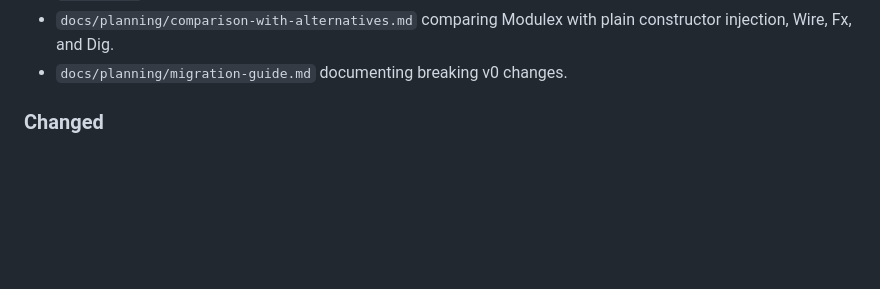
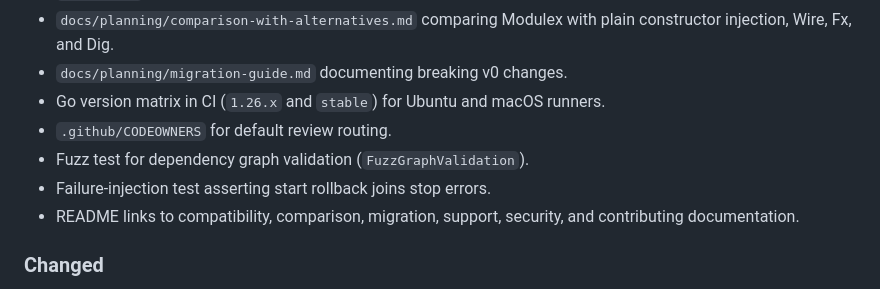
Before and after one commit to mediusfy/modulex, a Markdown page: CHANGELOG.md, the part around the change. Drawn GitHub-style; blank space fills up the shorter version.

Commit message:
docs: record recent CI, governance, test, and docs slices in changelog (#32)

```diff
--- a/CHANGELOG.md
+++ b/CHANGELOG.md
@@ -42,6 +42,12 @@ and this project adheres to [Semantic Versioning](https://semver.org/spec/v2.0.0
 - `docs/planning/comparison-with-alternatives.md` comparing Modulex with plain
   constructor injection, Wire, Fx, and Dig.
 - `docs/planning/migration-guide.md` documenting breaking v0 changes.
+- Go version matrix in CI (`1.26.x` and `stable`) for Ubuntu and macOS runners.
+- `.github/CODEOWNERS` for default review routing.
+- Fuzz test for dependency graph validation (`FuzzGraphValidation`).
+- Failure-injection test asserting start rollback joins stop errors.
+- README links to compatibility, comparison, migration, support, security, and
+  contributing documentation.
 
 ### Changed
 
```
